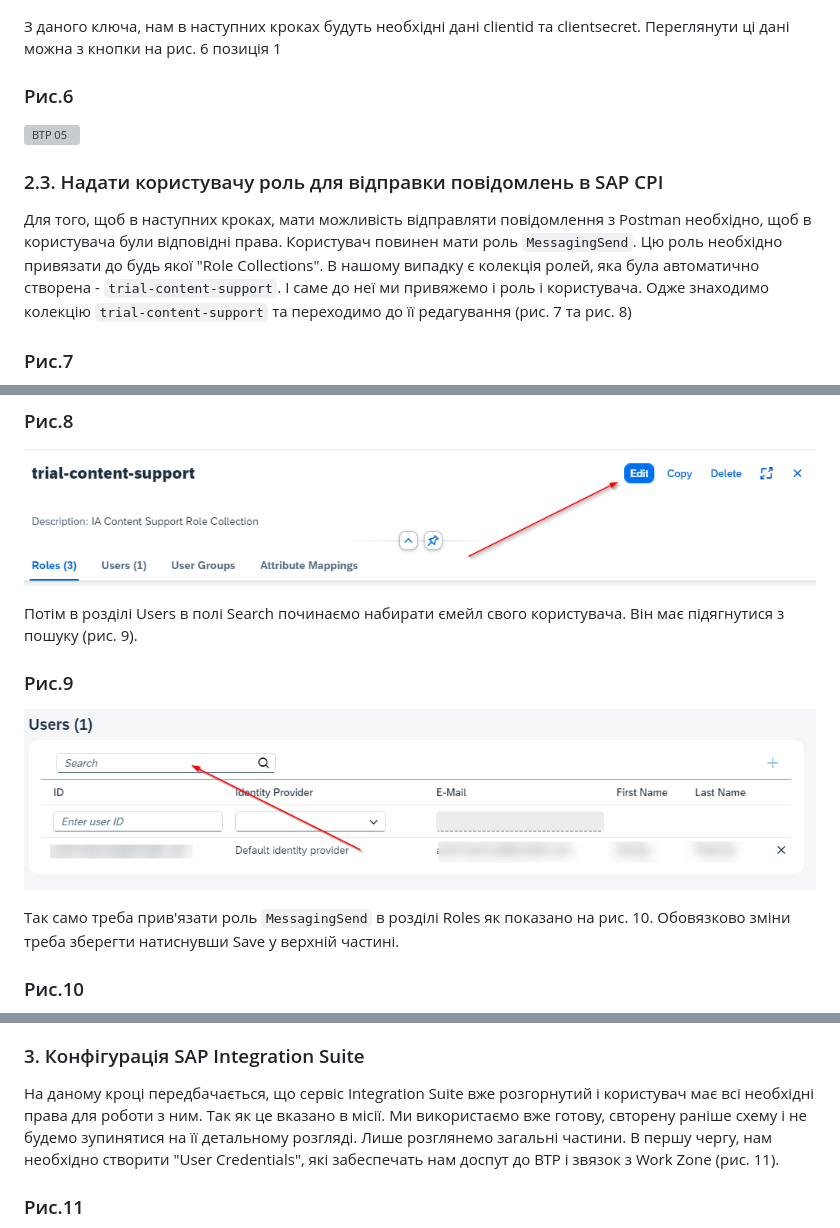
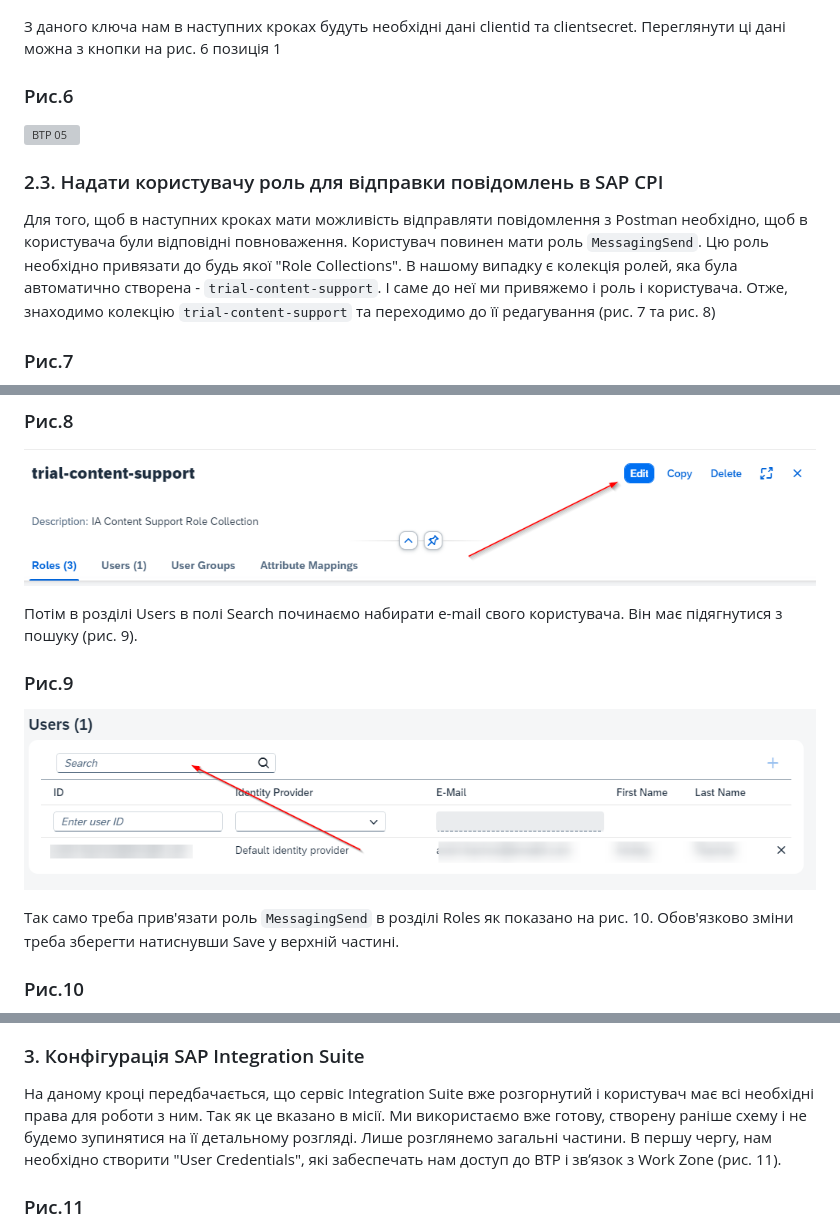
Before and after one commit to yuray76/btp-helloworld-app, a Markdown page: kpiCPI/README.md, 3 parts joined by grey strips. Drawn GitHub-style; grey boxes are pictures that could not be loaded.

```diff
--- a/kpiCPI/README.md
+++ b/kpiCPI/README.md
@@ -94,14 +94,14 @@
 ### Рис.5
 ![BTP 04](./doc/btp04.png)
 
-З даного ключа, нам в наступних кроках будуть необхідні дані clientid та clientsecret. Переглянути ці дані можна з кнопки на рис. 6 позиція 1
+З даного ключа нам в наступних кроках будуть необхідні дані clientid та clientsecret. Переглянути ці дані можна з кнопки на рис. 6 позиція 1
 
 ### Рис.6
 ![BTP 05](./doc/btp05.png)
 
 ### 2.3. Надати користувачу роль для відправки повідомлень в SAP CPI
-Для того, щоб в наступних кроках, мати можливість відправляти повідомлення з Postman необхідно, щоб в користувача були відповідні права. Користувач повинен мати роль `MessagingSend`. Цю роль необхідно привязати до будь якої "Role Collections". В нашому випадку є колекція ролей, яка була автоматично створена - `trial-content-support`.  І саме до неї ми привяжемо і роль і користувача.
-Одже знаходимо колекцію `trial-content-support` та переходимо до її редагування (рис. 7 та рис. 8)
+Для того, щоб в наступних кроках мати можливість відправляти повідомлення з Postman необхідно, щоб в користувача були відповідні повноваження. Користувач повинен мати роль `MessagingSend`. Цю роль необхідно привязати до будь якої "Role Collections". В нашому випадку є колекція ролей, яка була автоматично створена - `trial-content-support`.  І саме до неї ми привяжемо і роль і користувача.
+Отже, знаходимо колекцію `trial-content-support` та переходимо до її редагування (рис. 7 та рис. 8)
 
 ### Рис.7
 ![BTP 06](./doc/btp06.png)
@@ -109,21 +109,21 @@
 ### Рис.8
 ![BTP 07](./doc/btp07.png)
 
-Потім в розділі Users в полі Search починаємо набирати ємейл свого користувача. Він має підягнутися з пошуку (рис. 9).
+Потім в розділі Users в полі Search починаємо набирати e-mail свого користувача. Він має підягнутися з пошуку (рис. 9).
 
 ### Рис.9
 ![BTP 08](./doc/btp08.png)
 
 Так само треба прив'язати роль `MessagingSend` в розділі Roles як показано на рис. 10.
-Обовязково зміни треба зберегти натиснувши Save у верхній частині.
+Обов'язково зміни треба зберегти натиснувши Save у верхній частині.
 
 ### Рис.10
 ![BTP 09](./doc/btp09.png)
 
 ### 3. Конфігурація SAP Integration Suite
 На даному кроці передбачається, що сервіс Integration Suite вже розгорнутий і користувач має всі необхідні права для роботи з ним. Так як це вказано в місії.
-Ми використаємо вже готову, свторену раніше схему і не будемо зупинятися на її детальному розгляді. Лише розглянемо загальні частини.
-В першу чергу, нам необхідно створити "User Credentials", які забеспечать нам доспут до BTP і звязок з Work Zone (рис. 11).
+Ми використаємо вже готову, створену раніше схему і не будемо зупинятися на її детальному розгляді. Лише розглянемо загальні частини.
+В першу чергу, нам необхідно створити "User Credentials", які забеспечать нам доступ до BTP і звʼязок з Work Zone (рис. 11).
 
 ### Рис.11
 ![cpi 01](./doc/cpi01.png)
```
Also changed, not shown: other parts of kpiCPI/README.md (+9 -9 lines).
